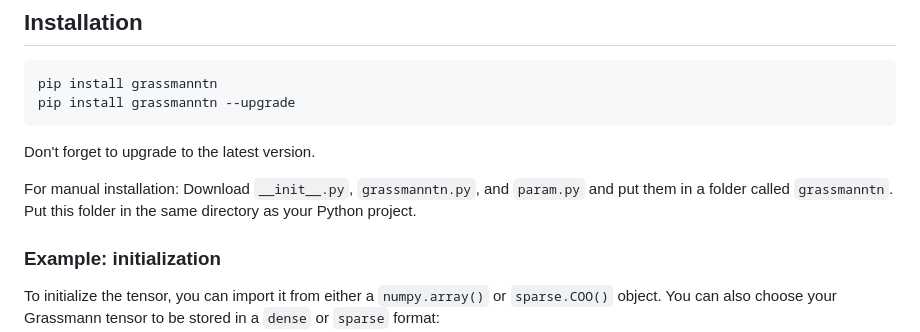
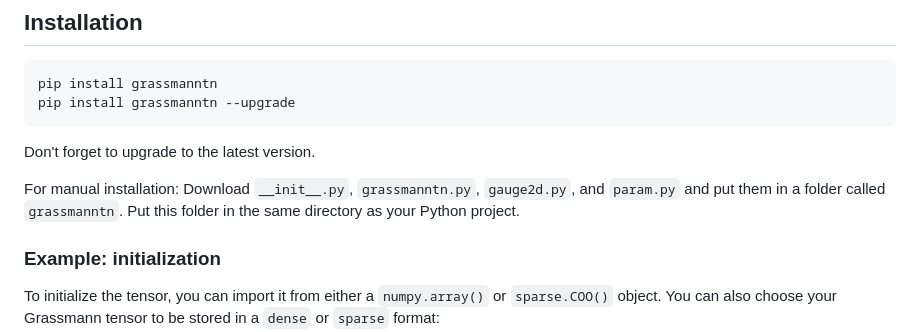
Before and after one commit to ayosprakob/grassmanntn, a Markdown page: README.md, the part around the change. GitHub-like rendering.

````diff
--- a/README.md
+++ b/README.md
@@ -19,7 +19,7 @@ pip install grassmanntn --upgrade
 ```
 Don't forget to upgrade to the latest version.
 
-For manual installation: Download `__init__.py`, `grassmanntn.py`, and `param.py` and put them in a folder called `grassmanntn`. Put this folder in the same directory as your Python project.
+For manual installation: Download `__init__.py`, `grassmanntn.py`, `gauge2d.py`, and `param.py` and put them in a folder called `grassmanntn`. Put this folder in the same directory as your Python project.
 
 ### Example: initialization
 To initialize the tensor, you can import it from either a `numpy.array()` or `sparse.COO()` object. You can also choose your Grassmann tensor to be stored in a `dense` or `sparse` format:
````
